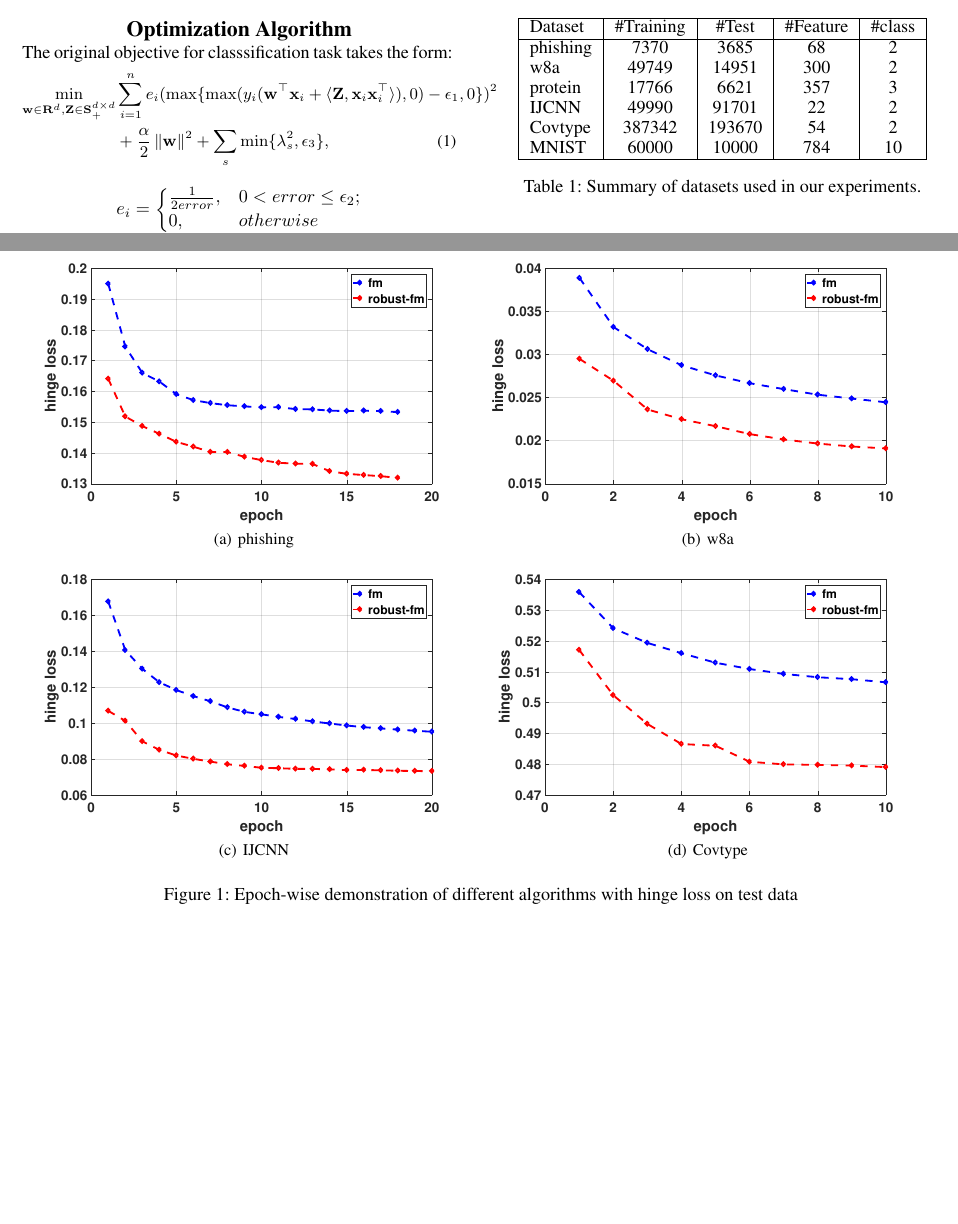
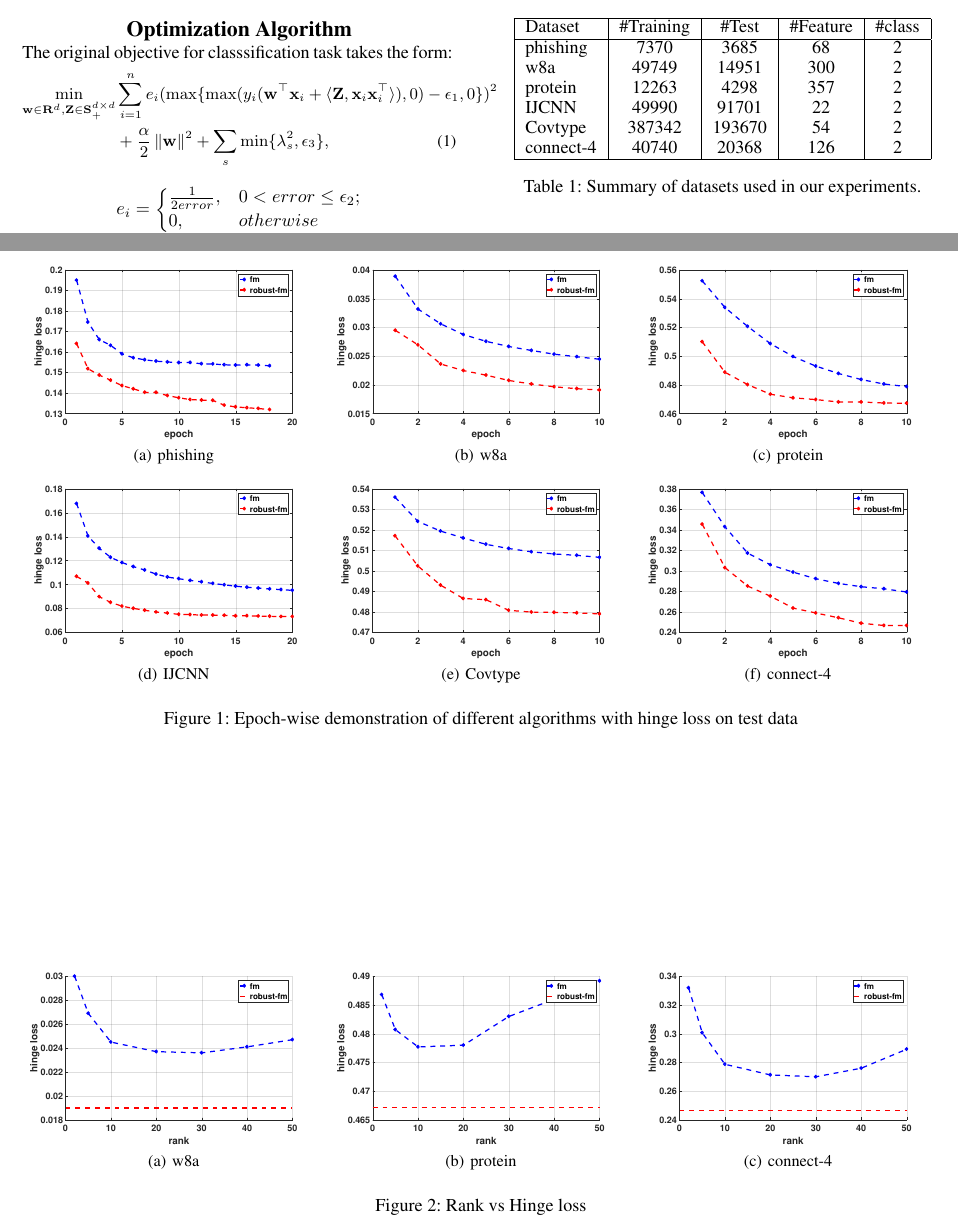
Before and after one commit to yinxiaojian/Robust-FM, a LaTeX document (AAAI2018/formatting-instructions-latex-2018.tex): two parts of pages 1 and 3 of 3, joined at a grey line, cut so that both start at the same text, the shorter picture padded with empty space. Compiled offline with pdfLaTeX.

Commit message:
milestone for SGD

```diff
--- a/AAAI2018/formatting-instructions-latex-2018.tex
+++ b/AAAI2018/formatting-instructions-latex-2018.tex
@@ -77,10 +77,10 @@ We conduct our experiments on four public datasets. Table \ref{tab0} gives a bri
 			\hline
 			phishing	& 7370		& 3685		& 68	& 2\\
 			w8a			& 49749		& 14951		& 300	& 2\\
-			protein		& 17766		& 6621		& 357	& 3\\
+			protein		& 12263		& 4298		& 357	& 2\\
 			IJCNN       & 49990     & 91701     & 22	& 2\\
 			Covtype		& 387342	& 193670	& 54	& 2\\
-			MNIST		& 60000		& 10000		& 784	& 10\\
+			connect-4	& 40740		& 20368		& 126	& 2\\
 			\hline
 		\end{tabular}
 	\caption{Summary of datasets used in our experiments.}
@@ -145,19 +145,40 @@ We conduct our experiments on four public datasets. Table \ref{tab0} gives a bri
 \begin{figure*}[!htb]
 	\centering
 	\subfigure[phishing]{
-		\includegraphics[width=0.48\textwidth]{figs/phishing.pdf}
+		\includegraphics[width=0.32\textwidth]{figs/phishing.pdf}
 	}
 	\subfigure[w8a]{
-		\includegraphics[width=0.48\textwidth]{figs/w8a.pdf}
+		\includegraphics[width=0.32\textwidth]{figs/w8a.pdf}
+	}
+	\subfigure[protein]{
+		\includegraphics[width=0.32\textwidth]{figs/protein.pdf}
 	}
 	\subfigure[IJCNN]{
-		\includegraphics[width=0.48\textwidth]{figs/ijcnn.pdf}
+		\includegraphics[width=0.32\textwidth]{figs/ijcnn.pdf}
 	}
 	\subfigure[Covtype]{
-		\includegraphics[width=0.48\textwidth]{figs/covtype.pdf}
+		\includegraphics[width=0.32\textwidth]{figs/covtype.pdf}
+	}
+	\subfigure[connect-4]{
+		\includegraphics[width=0.32\textwidth]{figs/connect-4.pdf}
 	}
 	\caption{Epoch-wise demonstration of different algorithms with hinge loss on test data}
 	\label{allfig}
 \end{figure*}
 
+\begin{figure*}[!htb]
+	\centering
+	\subfigure[w8a]{
+		\includegraphics[width=0.32\textwidth]{figs/w8a_rank.pdf}
+	}
+	\subfigure[protein]{
+		\includegraphics[width=0.32\textwidth]{figs/protein_rank.pdf}
+	}
+	\subfigure[connect-4]{
+		\includegraphics[width=0.32\textwidth]{figs/connect4_rank.pdf}
+	}
+	\caption{Rank vs Hinge loss}
+	\label{rankfig}
+\end{figure*}
+
 \end{document}
```
Also changed, not shown: AAAI2018/figs/connect-4.pdf (added), AAAI2018/figs/connect4_rank.pdf (added), AAAI2018/figs/protein.pdf (added), AAAI2018/figs/protein_rank.pdf (added), AAAI2018/figs/w8a_rank.pdf (added), AAAI2018/formatting-instructions-latex-2018.pdf, pic/connect-4.pdf (added), pic/connect4_rank.pdf (added), pic/protein.pdf (added), pic/protein_rank.pdf (added), pic/w8a_rank.pdf (added), AAAI2018/formatting-instructions-latex-2018.tex (52 more changed lines), 15 other files.
